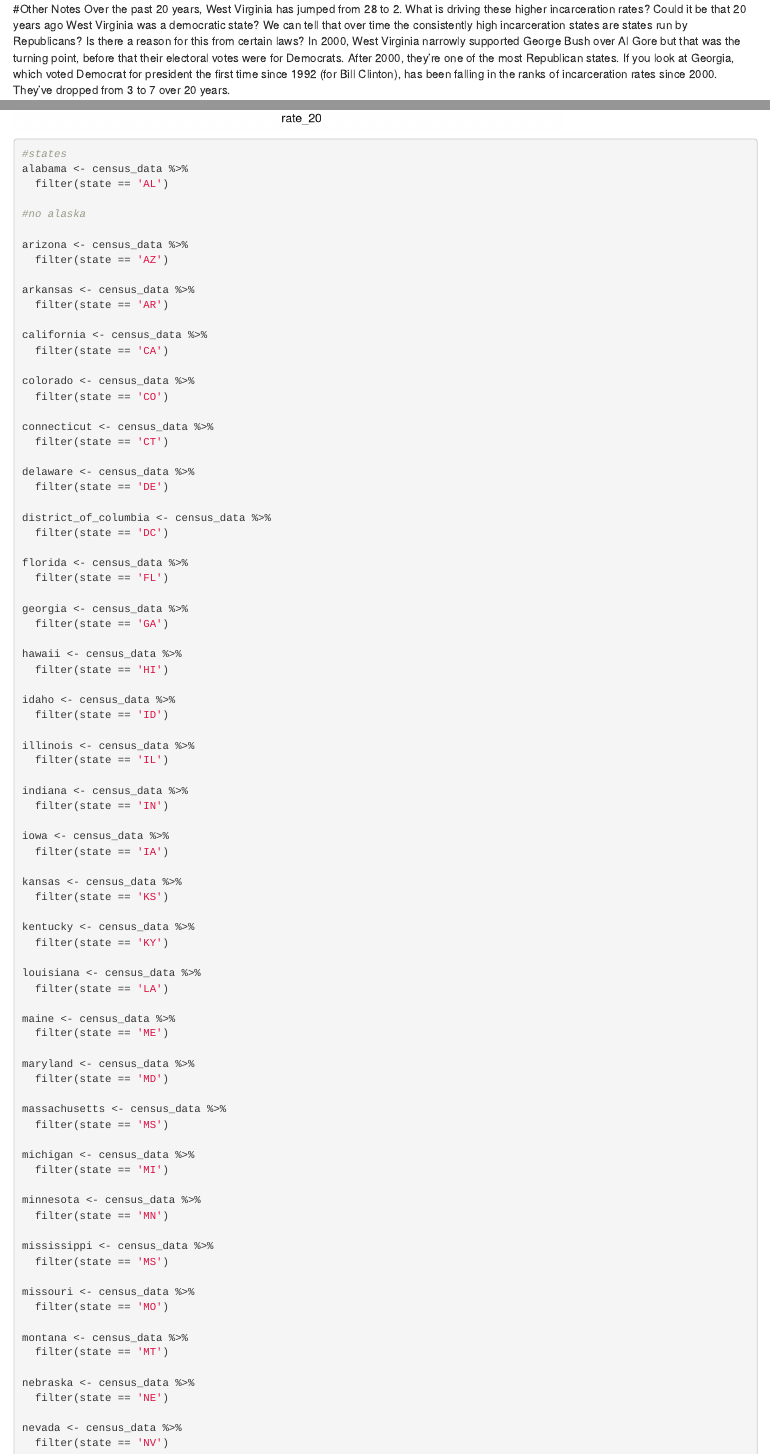
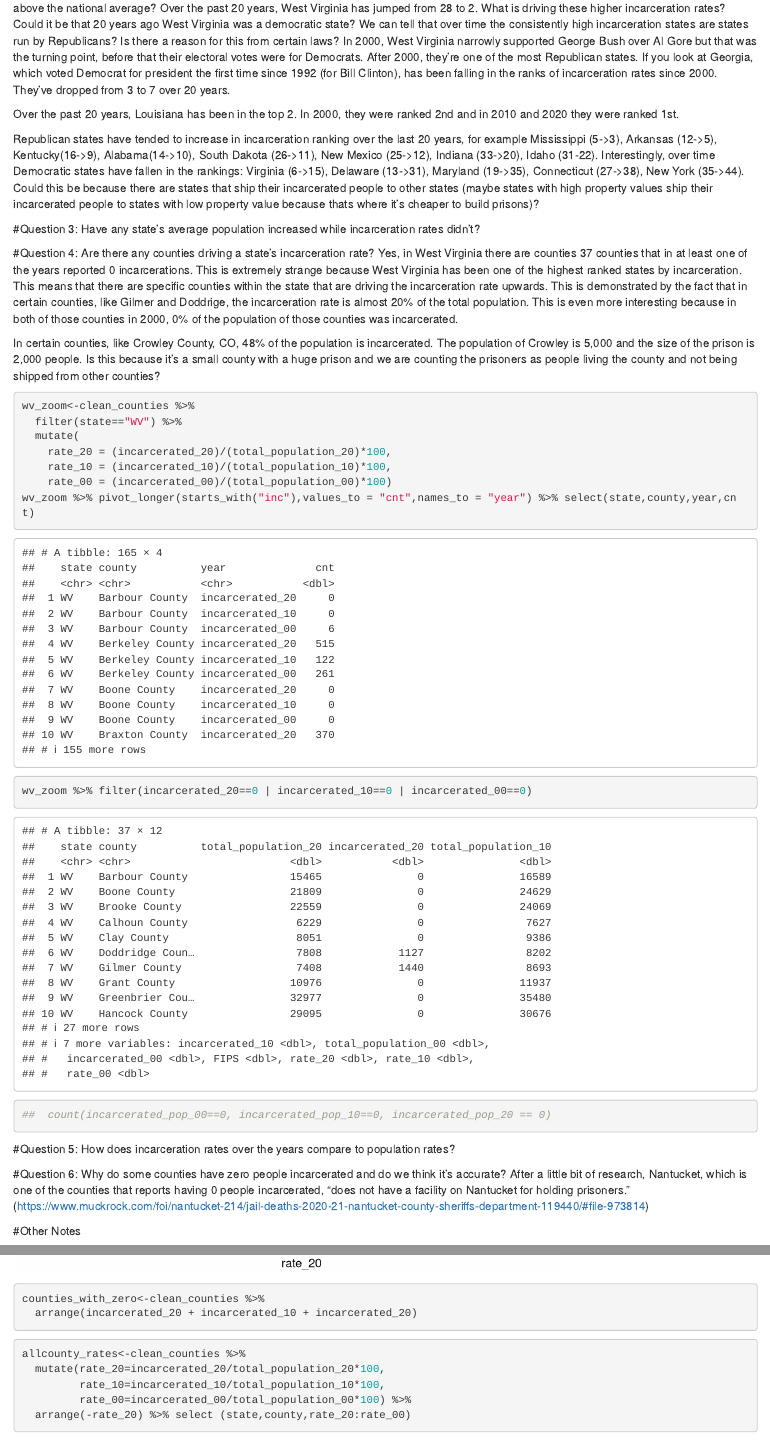
Before and after one commit to mpeek23/data_analysis, an R Markdown document (data_analysis.Rmd): the page in a window 1100 px wide, from 1490 px down before the commit and from 1340 px down after it, and a second part further down, joined at a grey line. Rendered offline with R 4.5, knitr and Pandoc, with nearby package versions; some code elsewhere in the file could not run offline.

Commit message:
answering questions

````diff
--- a/data_analysis.Rmd
+++ b/data_analysis.Rmd
@@ -44,23 +44,41 @@ rates <- clean_counties %>%
 There are 22 states that are above the national average incarceration rates, which makes sense because it is the states that make up the national average and we're looking at 49 states so half of 49 is 24.5 which is just slightly above 22. This also tells me that there are states pulling the the national rate up because the average is above the median of the states.
 
 #Question 2: Are there any states consistently below the national average, possibly dragging it down each year? Are there any states consistently above the national average?
+Over the past 20 years, West Virginia has jumped from 28 to 2. What is driving these higher incarceration rates? Could it be that 20 years ago West Virginia was a democratic state? We can tell that over time the consistently high incarceration states are states run by Republicans? Is there a reason for this from certain laws? In 2000, West Virginia narrowly supported George Bush over Al Gore but that was the turning point, before that their electoral votes were for Democrats. After 2000, they're one of the most Republican states. If you look at Georgia, which voted Democrat for president the first time since 1992 (for Bill Clinton), has been falling in the ranks of incarceration rates since 2000. They've dropped from 3 to 7 over 20 years.
+
+Over the past 20 years, Louisiana has been in the top 2. In 2000, they were ranked 2nd and in 2010 and 2020 they were ranked 1st.
+
+Republican states have tended to increase in incarceration ranking over the last 20 years, for example Mississippi (5->3), Arkansas (12->5), Kentucky(16->9), Alabama(14->10), South Dakota (26->11), New Mexico (25->12), Indiana (33->20), Idaho (31-22). Interestingly, over time Democratic states have fallen in the rankings: Virginia (6->15), Delaware (13->31), Maryland (19->35), Connecticut (27->38), New York (35->44). Could this be because there are states that ship their incarcerated people to other states (maybe states with high property values ship their incarcerated people to states with low property value because thats where it's cheaper to build prisons)?
 
 #Question 3: Have any state’s average population increased while incarceration rates didn't?
 
 #Question 4: Are there any counties driving a state's incarceration rate?
+Yes, in West Virginia there are counties 37 counties that in at least one of the years reported 0 incarcerations. This is extremely strange because West Virginia has been one of the highest ranked states by incarceration. This means that there are specific counties within the state that are driving the incarceration rate upwards. This is demonstrated by the fact that in certain counties, like Gilmer and Doddrige, the incarceration rate is almost 20% of the total population. This is even more interesting because in both of those counties in 2000, 0% of the population of those counties was incarcerated.
+
+In certain counties, like Crowley County, CO, 48% of the population is incarcerated. The population of Crowley is 5,000 and the size of the prison is 2,000 people. Is this because it's a small county with a huge prison and we are counting the prisoners as people living the county and not being shipped from other counties?
+
+```{r}
+wv_zoom<-clean_counties %>%
+  filter(state=="WV") %>%
+  mutate(
+    rate_20 = (incarcerated_20)/(total_population_20)*100,
+    rate_10 = (incarcerated_10)/(total_population_10)*100,
+    rate_00 = (incarcerated_00)/(total_population_00)*100)
+wv_zoom %>% pivot_longer(starts_with("inc"),values_to = "cnt",names_to = "year") %>% select(state,county,year,cnt)
+wv_zoom %>% filter(incarcerated_20==0 | incarcerated_10==0 | incarcerated_00==0)
+##  count(incarcerated_pop_00==0, incarcerated_pop_10==0, incarcerated_pop_20 == 0)
+```
+
 
 #Question 5: How does incarceration rates over the years compare to population rates?
 
 #Question 6: Why do some counties have zero people incarcerated and do we think it’s accurate?
-
+After a little bit of research, Nantucket, which is one of the counties that reports having 0 people incarcerated, "does not have a facility on Nantucket for holding prisoners."
+(https://www.muckrock.com/foi/nantucket-214/jail-deaths-2020-21-nantucket-county-sheriffs-department-119440/#file-973814)
 
 
 #Other Notes
-Over the past 20 years, West Virginia has jumped from 28 to 2. What is driving these higher incarceration rates? Could it be that 20 years ago West Virginia was a democratic state? We can tell that over time the consistently high incarceration states are states run by Republicans? Is there a reason for this from certain laws? In 2000, West Virginia narrowly supported George Bush over Al Gore but that was the turning point, before that their electoral votes were for Democrats. After 2000, they're one of the most Republican states. If you look at Georgia, which voted Democrat for president the first time since 1992 (for Bill Clinton), has been falling in the ranks of incarceration rates since 2000. They've dropped from 3 to 7 over 20 years.
 
-Over the past 20 years, Louisiana has been in the top 2. In 2000, they were ranked 2nd and in 2010 and 2020 they were ranked 1st.
-
-Republican states have tended to increase in incarceration ranking over the last 20 years, for example Mississippi (5->3), Arkansas (12->5), Kentucky(16->9), Alabama(14->10), South Dakota (26->11), New Mexico (25->12), Indiana (33->20), Idaho (31-22). Interestingly, over time Democratic states have fallen in the rankings: Virginia (6->15), Delaware (13->31), Maryland (19->35), Connecticut (27->38), New York (35->44).
 
 ```{r}
 state_rates <-clean_counties %>%
@@ -83,6 +101,21 @@ state_rates %>%
   geom_label(aes(y=8,label=state))
 
 ```
+
+
+```{r}
+counties_with_zero<-clean_counties %>%
+  arrange(incarcerated_20 + incarcerated_10 + incarcerated_20)
+```
+```{r}
+allcounty_rates<-clean_counties %>%
+  mutate(rate_20=incarcerated_20/total_population_20*100,
+         rate_10=incarcerated_10/total_population_10*100,
+         rate_00=incarcerated_00/total_population_00*100) %>%
+  arrange(-rate_20) %>% select (state,county,rate_20:rate_00)
+```
+
+
 
 
 ```{r}
````
